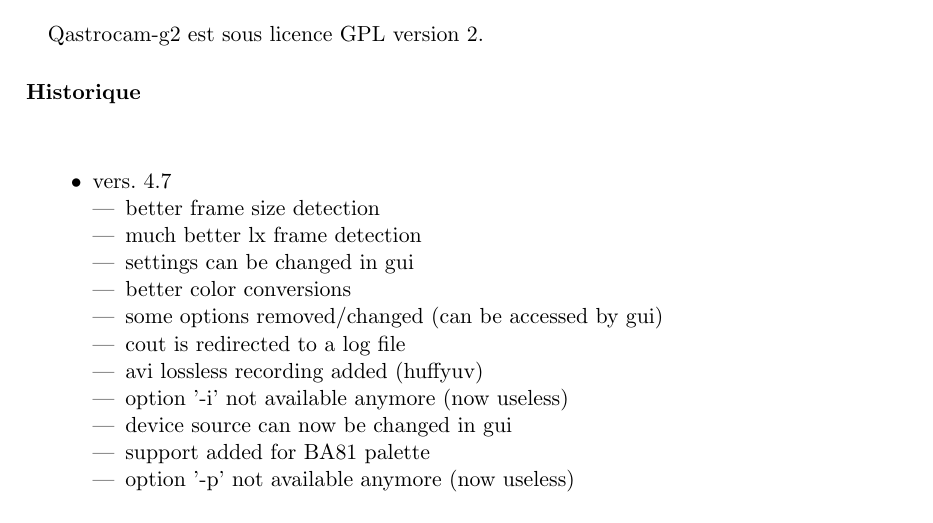
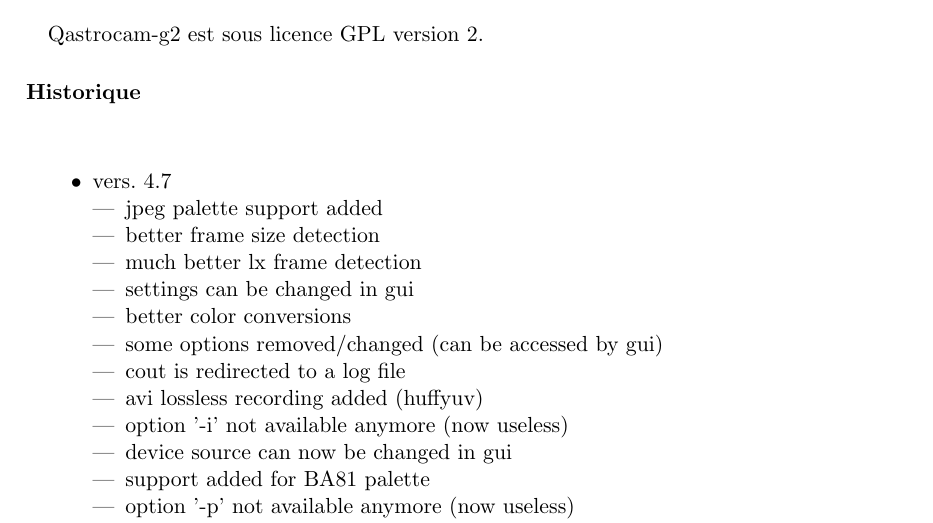
Before and after one commit to thx8411/qastrocam-g2, a LaTeX book (qastrocam-g2/doc/sources/manual-fr.tex): part of page 5 of 35, cut so that both start at the same text. Compiled offline with pdfLaTeX.

Commit message:
jpeg palette support added

```diff
--- a/qastrocam-g2/doc/sources/manual-fr.tex
+++ b/qastrocam-g2/doc/sources/manual-fr.tex
@@ -73,6 +73,7 @@
 \paragraph*{}
 \item vers. 4.7
 \begin{itemize}
+\item jpeg palette support added
 \item better frame size detection
 \item much better lx frame detection
 \item settings can be changed in gui
```
Also changed, not shown: 5 other files.
